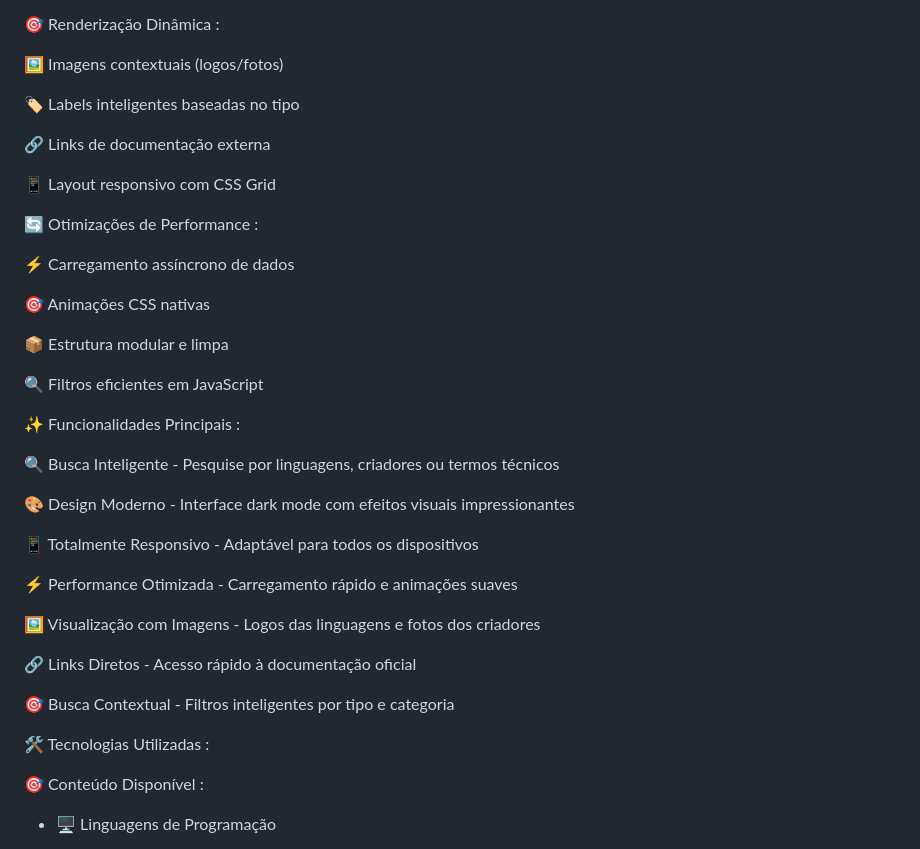
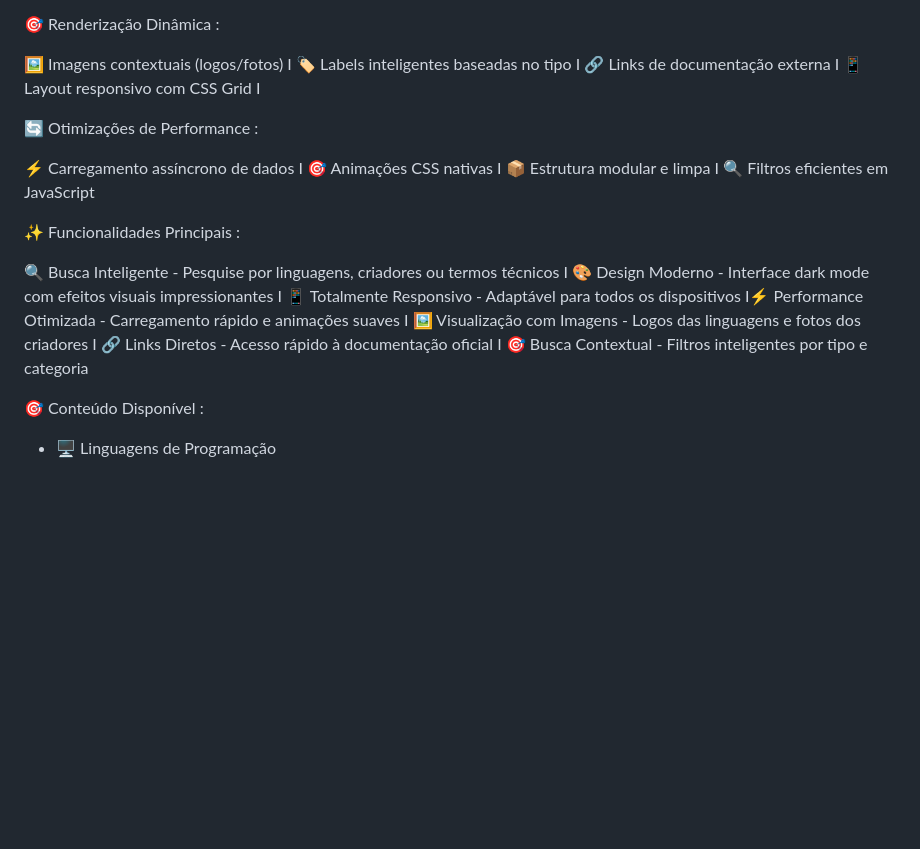
Before and after one commit to MCLG1661/Imersao-DEV-10, a Markdown page: README.md, the part around one of its changes. GitHub-like rendering; blank space fills up the shorter version.

```diff
--- a/README.md
+++ b/README.md
@@ -35,41 +35,15 @@ const resultados = dados.filter(item =>
 
 🎯 Renderização Dinâmica :
 
-🖼️ Imagens contextuais (logos/fotos)
-
-🏷️ Labels inteligentes baseadas no tipo
-
-🔗 Links de documentação externa
-
-📱 Layout responsivo com CSS Grid
+🖼️ Imagens contextuais (logos/fotos) I 🏷️ Labels inteligentes baseadas no tipo I 🔗 Links de documentação externa I 📱 Layout responsivo com CSS Grid I
 
 🔄  Otimizações de Performance :
 
-⚡ Carregamento assíncrono de dados
-
-🎯 Animações CSS nativas
-
-📦 Estrutura modular e limpa
-
-🔍 Filtros eficientes em JavaScript
+⚡ Carregamento assíncrono de dados I 🎯 Animações CSS nativas I 📦 Estrutura modular e limpa I 🔍 Filtros eficientes em JavaScript
 
 ✨ Funcionalidades Principais :
 
-🔍 Busca Inteligente - Pesquise por linguagens, criadores ou termos técnicos
-
-🎨 Design Moderno - Interface dark mode com efeitos visuais impressionantes
-
-📱 Totalmente Responsivo - Adaptável para todos os dispositivos
-
-⚡ Performance Otimizada - Carregamento rápido e animações suaves
-
-🖼️ Visualização com Imagens - Logos das linguagens e fotos dos criadores
-
-🔗 Links Diretos - Acesso rápido à documentação oficial
-
-🎯 Busca Contextual - Filtros inteligentes por tipo e categoria
-
-🛠️ Tecnologias Utilizadas :
+🔍 Busca Inteligente - Pesquise por linguagens, criadores ou termos técnicos I 🎨 Design Moderno - Interface dark mode com efeitos visuais impressionantes I 📱 Totalmente Responsivo - Adaptável para todos os dispositivos I⚡ Performance Otimizada - Carregamento rápido e animações suaves I 🖼️ Visualização com Imagens - Logos das linguagens e fotos dos criadores I 🔗 Links Diretos - Acesso rápido à documentação oficial I 🎯 Busca Contextual - Filtros inteligentes por tipo e categoria
 
 🎯 Conteúdo Disponível :
 
```
Also changed, not shown: other parts of README.md (+1 -7 lines).
